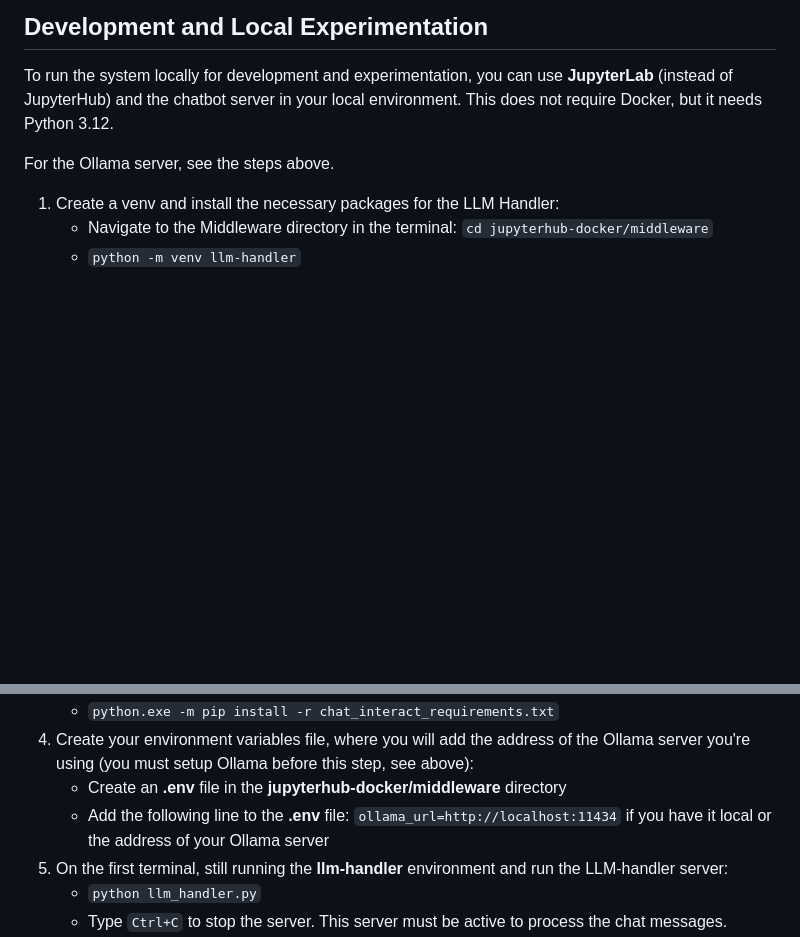
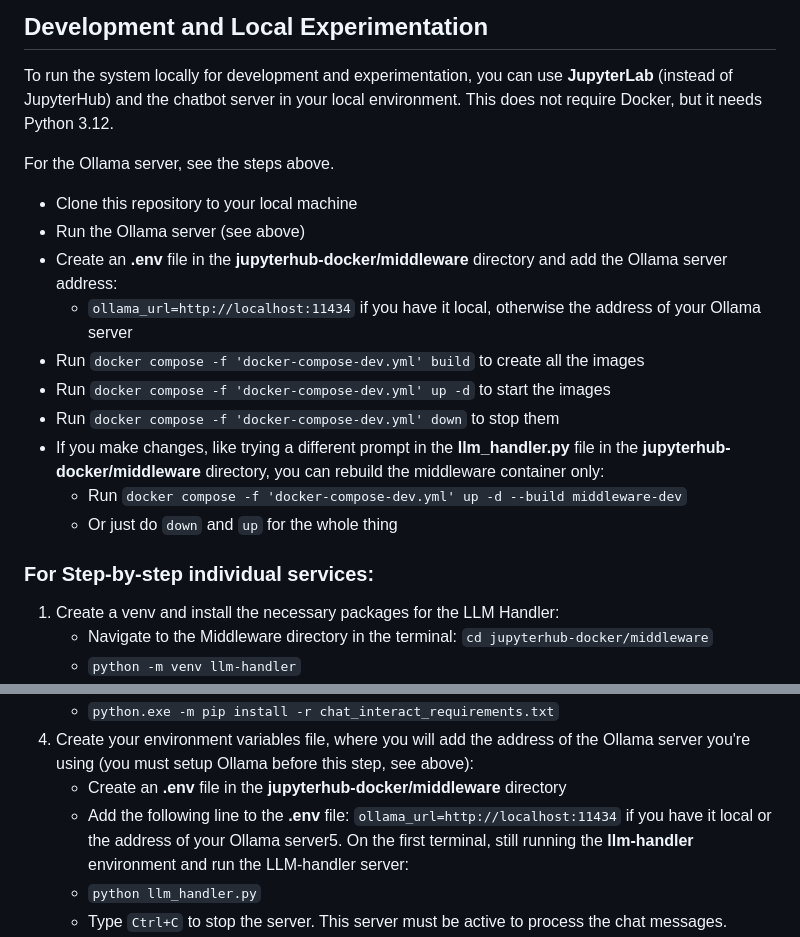
Before and after one commit to mvallet91/JELAI, a Markdown page: README.md, 2 parts joined by grey strips. GitHub-like rendering; blank space fills up the shorter version.

```diff
--- a/README.md
+++ b/README.md
@@ -98,6 +98,19 @@ This does not require Docker, but it needs Python 3.12.
 
 For the Ollama server, see the steps above.
 
+- Clone this repository to your local machine
+- Run the Ollama server (see above)
+- Create an **.env** file in the **jupyterhub-docker/middleware** directory and add the Ollama server address:
+    - `ollama_url=http://localhost:11434` if you have it local, otherwise the address of your Ollama server
+- Run `docker compose -f 'docker-compose-dev.yml' build` to create all the images
+- Run `docker compose -f 'docker-compose-dev.yml' up -d` to start the images
+- Run `docker compose -f 'docker-compose-dev.yml' down` to stop them
+- If you make changes, like trying a different prompt in the **llm_handler.py** file in the **jupyterhub-docker/middleware** directory, you can rebuild the middleware container only:
+    - Run `docker compose -f 'docker-compose-dev.yml' up -d --build middleware-dev`
+    - Or just do `down` and `up` for the whole thing
+
+
+### For Step-by-step individual services:
 1. Create a venv and install the necessary packages for the LLM Handler:
     - Navigate to the Middleware directory in the terminal: `cd jupyterhub-docker/middleware`
     - `python -m venv llm-handler`
@@ -115,8 +128,7 @@ For the Ollama server, see the steps above.
     - `python.exe -m pip install -r chat_interact_requirements.txt`
 4. Create your environment variables file, where you will add the address of the Ollama server you're using (you must setup Ollama before this step, see above):
     - Create an **.env** file in the **jupyterhub-docker/middleware** directory
-    - Add the following line to the **.env** file: `ollama_url=http://localhost:11434` if you have it local or the address of your Ollama server
-5. On the first terminal, still running the **llm-handler** environment and run the LLM-handler server:
+    - Add the following line to the **.env** file: `ollama_url=http://localhost:11434` if you have it local or the address of your Ollama server5. On the first terminal, still running the **llm-handler** environment and run the LLM-handler server:
     - `python llm_handler.py`
     - Type `Ctrl+C` to stop the server. This server must be active to process the chat messages.
 6. On the terminal running the **chatbot** environment, run the chatbot handler:
```
Also changed, not shown: other parts of README.md (+1 -1 lines).
